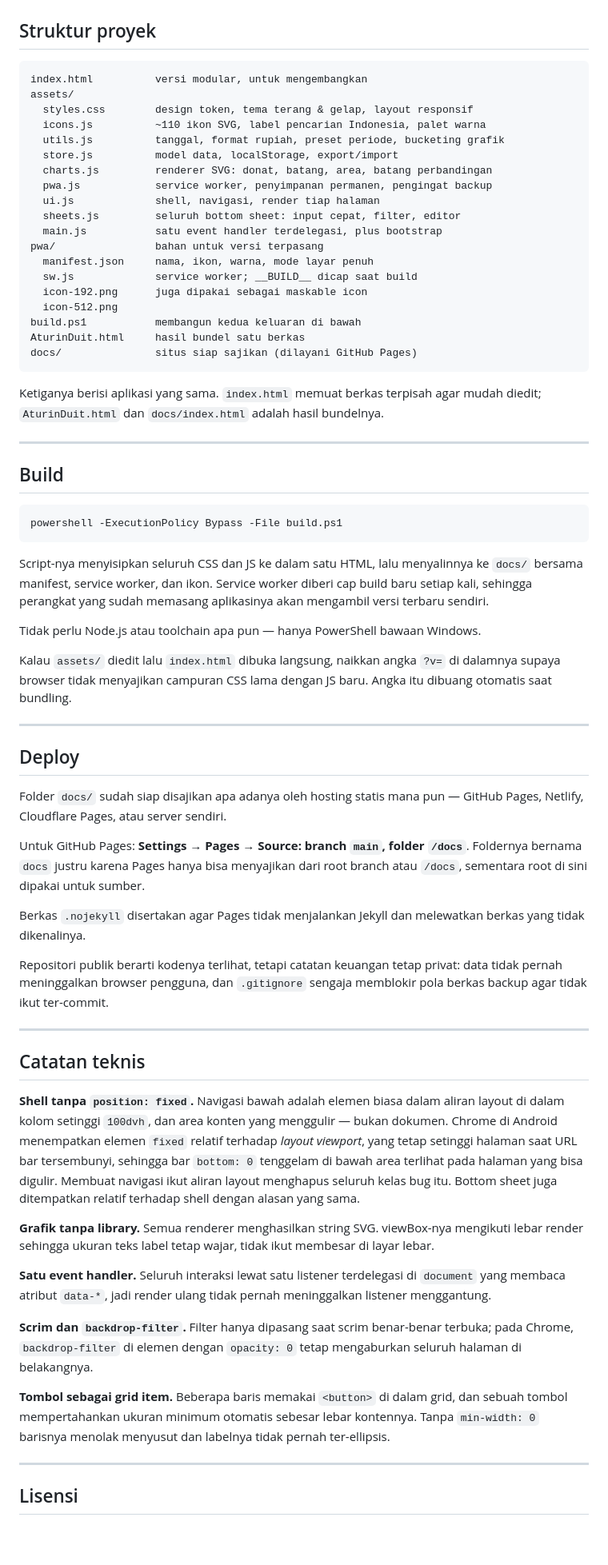
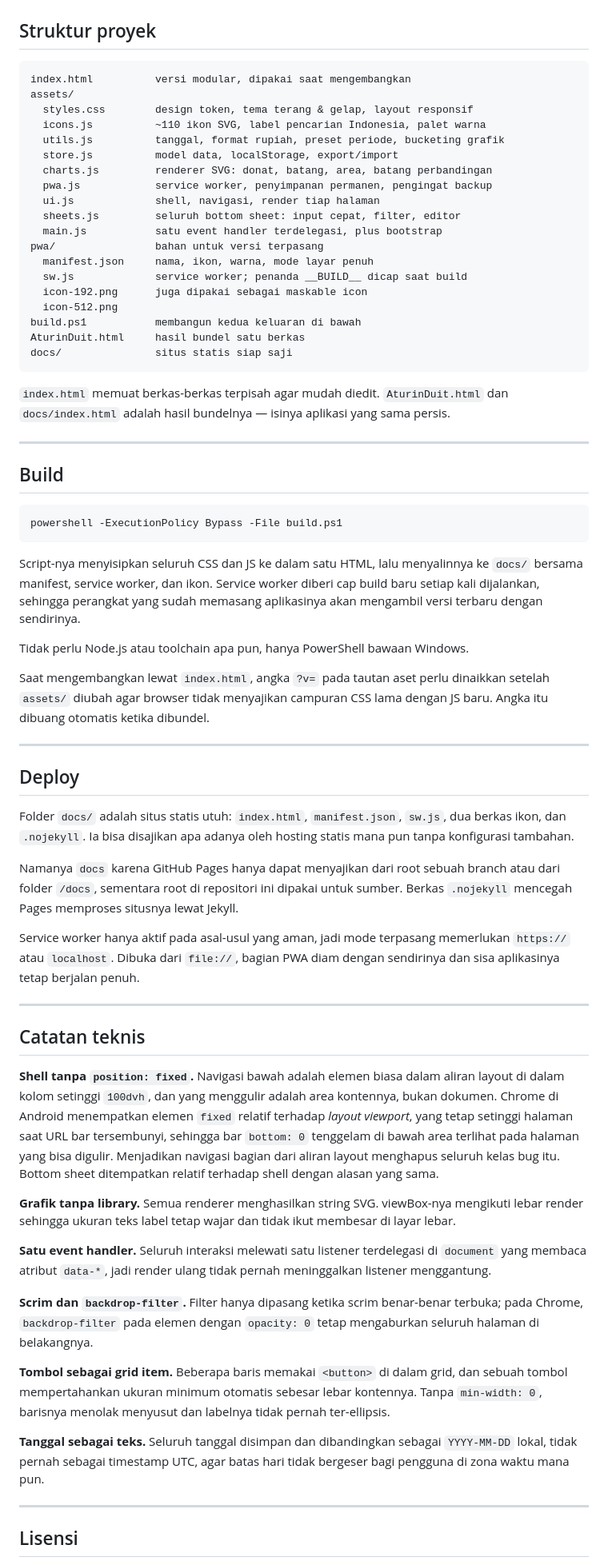
Before and after one commit to bagaspranawa/aturinduit, a Markdown page: README.md, the part around one of its changes. Shown at 80% size. GitHub-like rendering; blank space fills up the shorter version.

````diff
--- a/README.md
+++ b/README.md
@@ -217,7 +196,7 @@ bukan backup AturinDuit ditolak dengan pesan yang jelas alih-alih gagal diam.
 ## Struktur proyek
 
 ```
-index.html          versi modular, untuk mengembangkan
+index.html          versi modular, dipakai saat mengembangkan
 assets/
   styles.css        design token, tema terang & gelap, layout responsif
   icons.js          ~110 ikon SVG, label pencarian Indonesia, palet warna
@@ -230,16 +209,16 @@ assets/
   main.js           satu event handler terdelegasi, plus bootstrap
 pwa/                bahan untuk versi terpasang
   manifest.json     nama, ikon, warna, mode layar penuh
-  sw.js             service worker; __BUILD__ dicap saat build
+  sw.js             service worker; penanda __BUILD__ dicap saat build
   icon-192.png      juga dipakai sebagai maskable icon
   icon-512.png
 build.ps1           membangun kedua keluaran di bawah
 AturinDuit.html     hasil bundel satu berkas
-docs/               situs siap sajikan (dilayani GitHub Pages)
+docs/               situs statis siap saji
 ```
 
-Ketiganya berisi aplikasi yang sama. `index.html` memuat berkas terpisah agar
-mudah diedit; `AturinDuit.html` dan `docs/index.html` adalah hasil bundelnya.
+`index.html` memuat berkas-berkas terpisah agar mudah diedit. `AturinDuit.html`
+dan `docs/index.html` adalah hasil bundelnya — isinya aplikasi yang sama persis.
 
 ---
 
@@ -251,62 +230,64 @@ powershell -ExecutionPolicy Bypass -File build.ps1
 
 Script-nya menyisipkan seluruh CSS dan JS ke dalam satu HTML, lalu menyalinnya
 ke `docs/` bersama manifest, service worker, dan ikon. Service worker diberi
-cap build baru setiap kali, sehingga perangkat yang sudah memasang aplikasinya
-akan mengambil versi terbaru sendiri.
+cap build baru setiap kali dijalankan, sehingga perangkat yang sudah memasang
+aplikasinya akan mengambil versi terbaru dengan sendirinya.
 
-Tidak perlu Node.js atau toolchain apa pun — hanya PowerShell bawaan Windows.
+Tidak perlu Node.js atau toolchain apa pun, hanya PowerShell bawaan Windows.
 
-Kalau `assets/` diedit lalu `index.html` dibuka langsung, naikkan angka `?v=`
-di dalamnya supaya browser tidak menyajikan campuran CSS lama dengan JS baru.
-Angka itu dibuang otomatis saat bundling.
+Saat mengembangkan lewat `index.html`, angka `?v=` pada tautan aset perlu
+dinaikkan setelah `assets/` diubah agar browser tidak menyajikan campuran CSS
+lama dengan JS baru. Angka itu dibuang otomatis ketika dibundel.
 
 ---
 
 ## Deploy
 
-Folder `docs/` sudah siap disajikan apa adanya oleh hosting statis mana pun —
-GitHub Pages, Netlify, Cloudflare Pages, atau server sendiri.
+Folder `docs/` adalah situs statis utuh: `index.html`, `manifest.json`,
+`sw.js`, dua berkas ikon, dan `.nojekyll`. Ia bisa disajikan apa adanya oleh
+hosting statis mana pun tanpa konfigurasi tambahan.
 
-Untuk GitHub Pages: **Settings → Pages → Source: branch `main`, folder
-`/docs`**. Foldernya bernama `docs` justru karena Pages hanya bisa menyajikan
-dari root branch atau `/docs`, sementara root di sini dipakai untuk sumber.
+Namanya `docs` karena GitHub Pages hanya dapat menyajikan dari root sebuah
+branch atau dari folder `/docs`, sementara root di repositori ini dipakai untuk
+sumber. Berkas `.nojekyll` mencegah Pages memproses situsnya lewat Jekyll.
 
-Berkas `.nojekyll` disertakan agar Pages tidak menjalankan Jekyll dan
-melewatkan berkas yang tidak dikenalinya.
-
-Repositori publik berarti kodenya terlihat, tetapi catatan keuangan tetap
-privat: data tidak pernah meninggalkan browser pengguna, dan `.gitignore`
-sengaja memblokir pola berkas backup agar tidak ikut ter-commit.
+Service worker hanya aktif pada asal-usul yang aman, jadi mode terpasang
+memerlukan `https://` atau `localhost`. Dibuka dari `file://`, bagian PWA diam
+dengan sendirinya dan sisa aplikasinya tetap berjalan penuh.
 
 ---
 
 ## Catatan teknis
 
 **Shell tanpa `position: fixed`.** Navigasi bawah adalah elemen biasa dalam
-aliran layout di dalam kolom setinggi `100dvh`, dan area konten yang
-menggulir — bukan dokumen. Chrome di Android menempatkan elemen `fixed`
-relatif terhadap *layout viewport*, yang tetap setinggi halaman saat URL bar
+aliran layout di dalam kolom setinggi `100dvh`, dan yang menggulir adalah area
+kontennya, bukan dokumen. Chrome di Android menempatkan elemen `fixed` relatif
+terhadap *layout viewport*, yang tetap setinggi halaman saat URL bar
 tersembunyi, sehingga bar `bottom: 0` tenggelam di bawah area terlihat pada
-halaman yang bisa digulir. Membuat navigasi ikut aliran layout menghapus
-seluruh kelas bug itu. Bottom sheet juga ditempatkan relatif terhadap shell
-dengan alasan yang sama.
+halaman yang bisa digulir. Menjadikan navigasi bagian dari aliran layout
+menghapus seluruh kelas bug itu. Bottom sheet ditempatkan relatif terhadap
+shell dengan alasan yang sama.
 
 **Grafik tanpa library.** Semua renderer menghasilkan string SVG. viewBox-nya
-mengikuti lebar render sehingga ukuran teks label tetap wajar, tidak ikut
+mengikuti lebar render sehingga ukuran teks label tetap wajar dan tidak ikut
 membesar di layar lebar.
 
-**Satu event handler.** Seluruh interaksi lewat satu listener terdelegasi di
+**Satu event handler.** Seluruh interaksi melewati satu listener terdelegasi di
 `document` yang membaca atribut `data-*`, jadi render ulang tidak pernah
 meninggalkan listener menggantung.
 
-**Scrim dan `backdrop-filter`.** Filter hanya dipasang saat scrim benar-benar
-terbuka; pada Chrome, `backdrop-filter` di elemen dengan `opacity: 0` tetap
+**Scrim dan `backdrop-filter`.** Filter hanya dipasang ketika scrim benar-benar
+terbuka; pada Chrome, `backdrop-filter` pada elemen dengan `opacity: 0` tetap
 mengaburkan seluruh halaman di belakangnya.
 
 **Tombol sebagai grid item.** Beberapa baris memakai `<button>` di dalam grid,
 dan sebuah tombol mempertahankan ukuran minimum otomatis sebesar lebar
-kontennya. Tanpa `min-width: 0` barisnya menolak menyusut dan labelnya tidak
+kontennya. Tanpa `min-width: 0`, barisnya menolak menyusut dan labelnya tidak
 pernah ter-ellipsis.
+
+**Tanggal sebagai teks.** Seluruh tanggal disimpan dan dibandingkan sebagai
+`YYYY-MM-DD` lokal, tidak pernah sebagai timestamp UTC, agar batas hari tidak
+bergeser bagi pengguna di zona waktu mana pun.
 
 ---
 
````
Also changed, not shown: other parts of README.md (+58 -79 lines).
